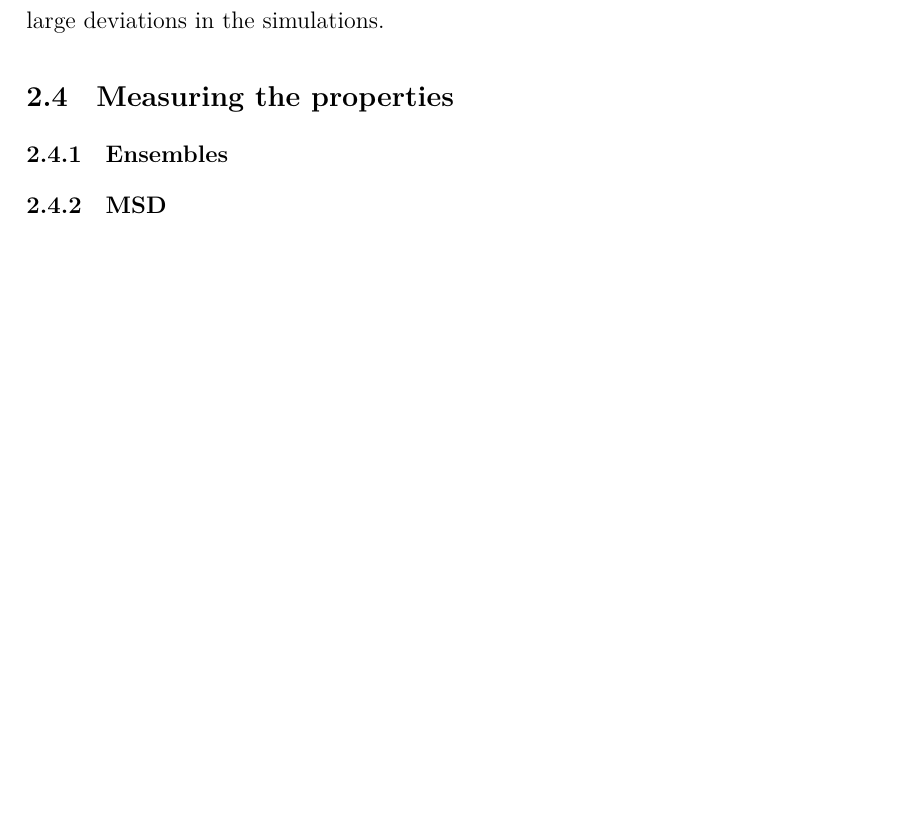
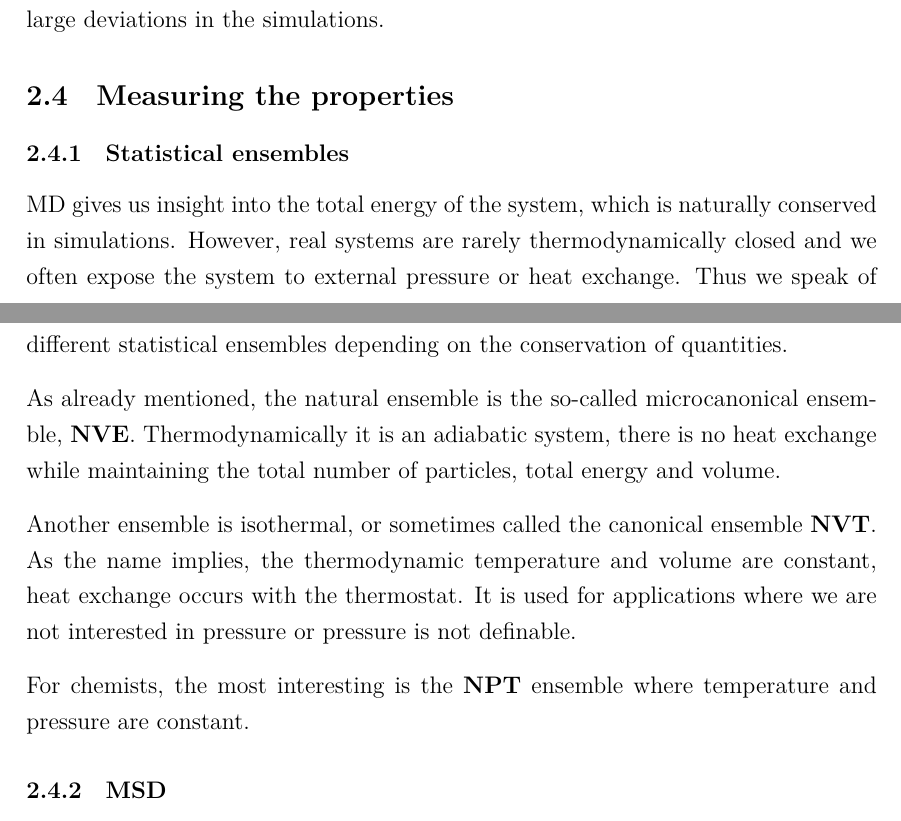
Before and after one commit to aulisek/BP, a LaTeX document (main.tex, which reads THEORETICAL_PART.tex): part of page 19 of 50 before the commit and two parts of pages 19 and 20 of 51 after it, the two joined at a grey line, cut so that both start at the same text, the shorter picture padded with empty space. Compiled offline with XeLaTeX.

Commit message:
PBC+ensembles

```diff
--- a/THEORETICAL_PART.tex
+++ b/THEORETICAL_PART.tex
@@ -138,6 +140,14 @@ When integrating equations of motion, we often impose constraints on certain asp
 The SHAKE algorithm is based on Verlet's integration method and is iterative. The first step is to initialize the initial velocities and positions of the atoms, then calculate the positions using Verlet's method without considering bond length constraint. We then create the $\lambda$ correction of the atom positions to constrain the bond length. Fixing the bond length allows us to use a longer time step (we are no longer limited by the motion of very light particles) and, unlike fixing angles, does not introduce large deviations in the simulations.
 
 \subsection{Measuring the properties}
-\subsubsection{Ensembles}
+\subsubsection{Statistical ensembles}
+MD gives us insight into the total energy of the system, which is naturally conserved in simulations. However, real systems are rarely thermodynamically closed and we often expose the system to external pressure or heat exchange. Thus we speak of different statistical ensembles depending on the conservation of quantities.
+
+As already mentioned, the natural ensemble is the so-called microcanonical ensemble, \textbf{NVE}. Thermodynamically it is an adiabatic system, there is no heat exchange while maintaining the total number of particles, total energy and volume.
+
+Another ensemble is isothermal, or sometimes called the canonical ensemble \textbf{NVT}. As the name implies, the thermodynamic temperature and volume are constant, heat exchange occurs with the thermostat. It is used for applications where we are not interested in pressure or pressure is not definable.
+
+For chemists, the most interesting is the \textbf{NPT} ensemble where temperature and pressure are constant.
+
 \subsubsection{MSD}
 \subsubsection{RDF}
```
Also changed, not shown: THEORETICAL_PART.tex (8 more changed lines), 13 other files.
